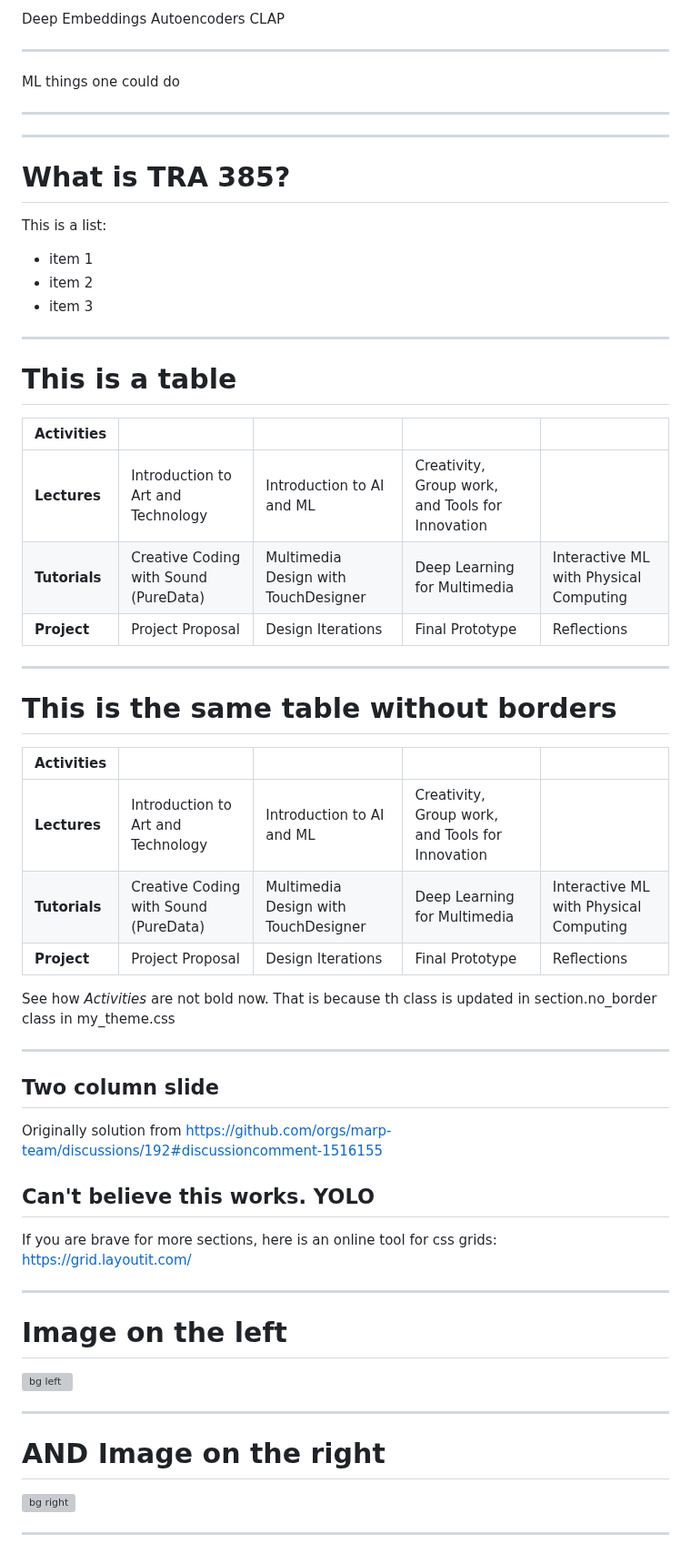
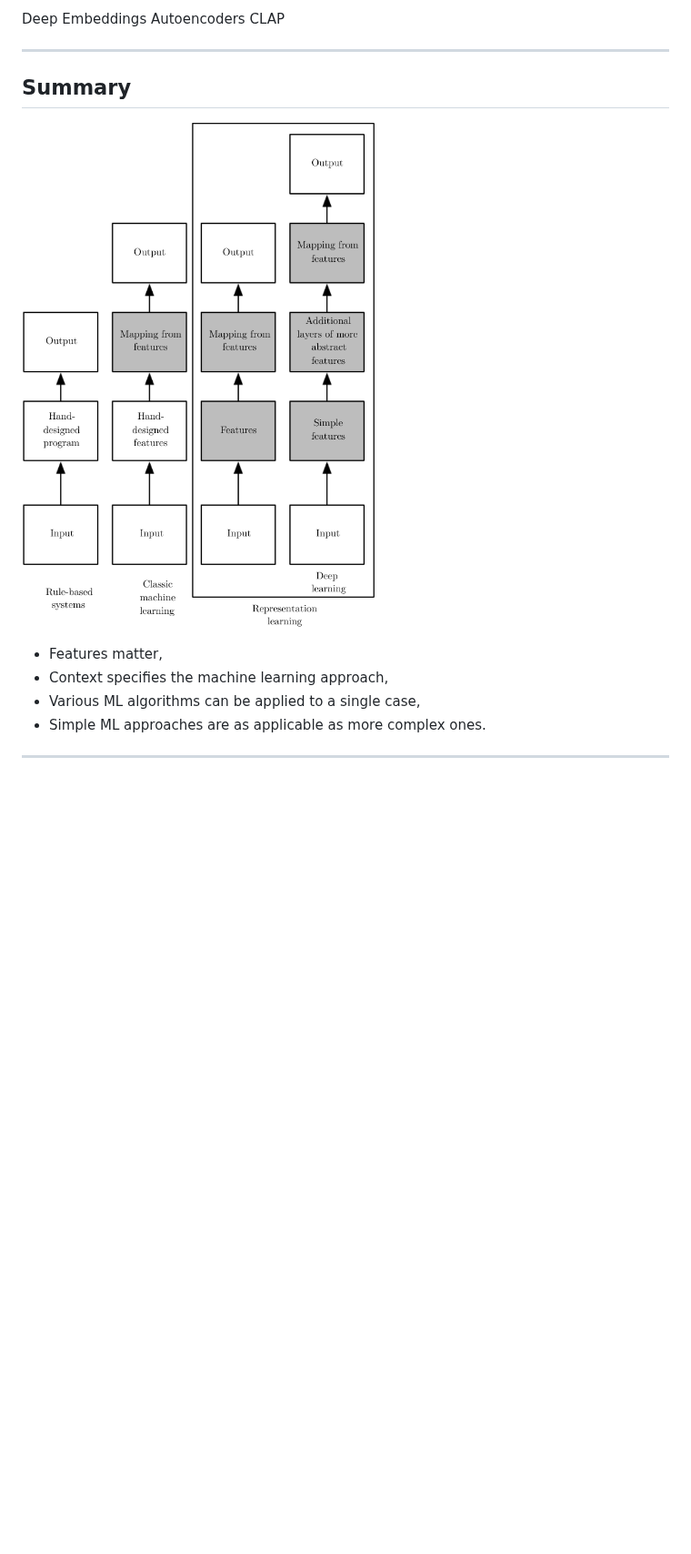
Before and after one commit to ktatar/2026-02_linneaus_audio, a Markdown page: index.md, the part around one of its changes. Shown at 91% size. GitHub-like rendering; blank space fills up the shorter version; grey boxes are pictures that could not be loaded.

```diff
--- a/index.md
+++ b/index.md
@@ -212,72 +212,13 @@ DL based feature representations
 
 ---
 
-ML things one could do
+## Summary
 
+![bg right height:600](img/dl-comparison.png)
+
+- Features matter,
+- Context specifies the machine learning approach,
+- Various ML algorithms can be applied to a single case,
+- Simple ML approaches are as applicable as more complex ones.
 
 ---
-
----
-# What is TRA 385?
-
-This is a list:
-
-- item 1
-- item 2
-- item 3
-
----
-
-# This is a table
-
-| Activities  |  |  | | |
-|:---|---|---|---|---|
-| **Lectures** | Introduction to Art and Technology | Introduction to AI and ML | Creativity, Group work, and Tools for Innovation |
-| **Tutorials** | Creative Coding with Sound (PureData) | Multimedia Design with TouchDesigner | Deep Learning for Multimedia | Interactive ML with Physical Computing |
-| **Project** |Project Proposal| Design Iterations | Final Prototype | Reflections |
-
----
-<!-- _class: no_border -->
-
-# This is the same table without borders
-
-| Activities  |  |  | | |
-|:---|---|---|---|---|
-| **Lectures** | Introduction to Art and Technology | Introduction to AI and ML | Creativity, Group work, and Tools for Innovation |
-| **Tutorials** | Creative Coding with Sound (PureData) | Multimedia Design with TouchDesigner | Deep Learning for Multimedia | Interactive ML with Physical Computing |
-| **Project** |Project Proposal| Design Iterations | Final Prototype | Reflections |
-
-See how *Activities* are not bold now. That is because th class is updated in section.no_border class in my_theme.css
-
----
-<!-- _class: columns -->
-
-<div>
-
-## Two column slide
-
-Originally solution from <https://github.com/orgs/marp-team/discussions/192#discussioncomment-1516155>
-
-</div>
-<div>
-
-## Can't believe this works. YOLO
-
-If you are brave for more sections, here is an online tool for css grids: https://grid.layoutit.com/
-
-</div>
-
----
-
-# Image on the left
-
-![bg left](fuse.jpg)
-
----
-
-# AND Image on the right
-
-![bg right](fuse.jpg)
-
----
-
```
Also changed, not shown: other parts of index.md (+0 -132 lines).
